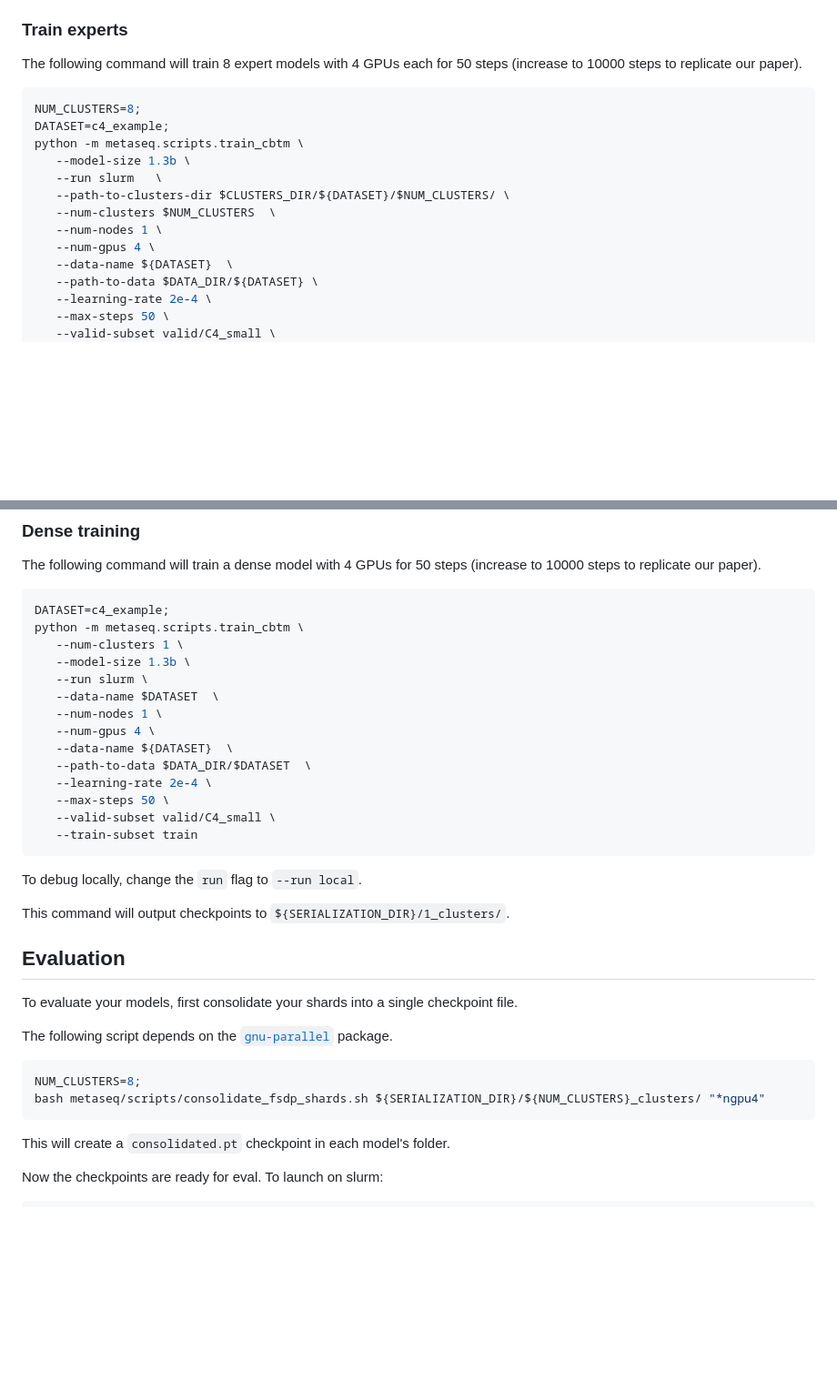
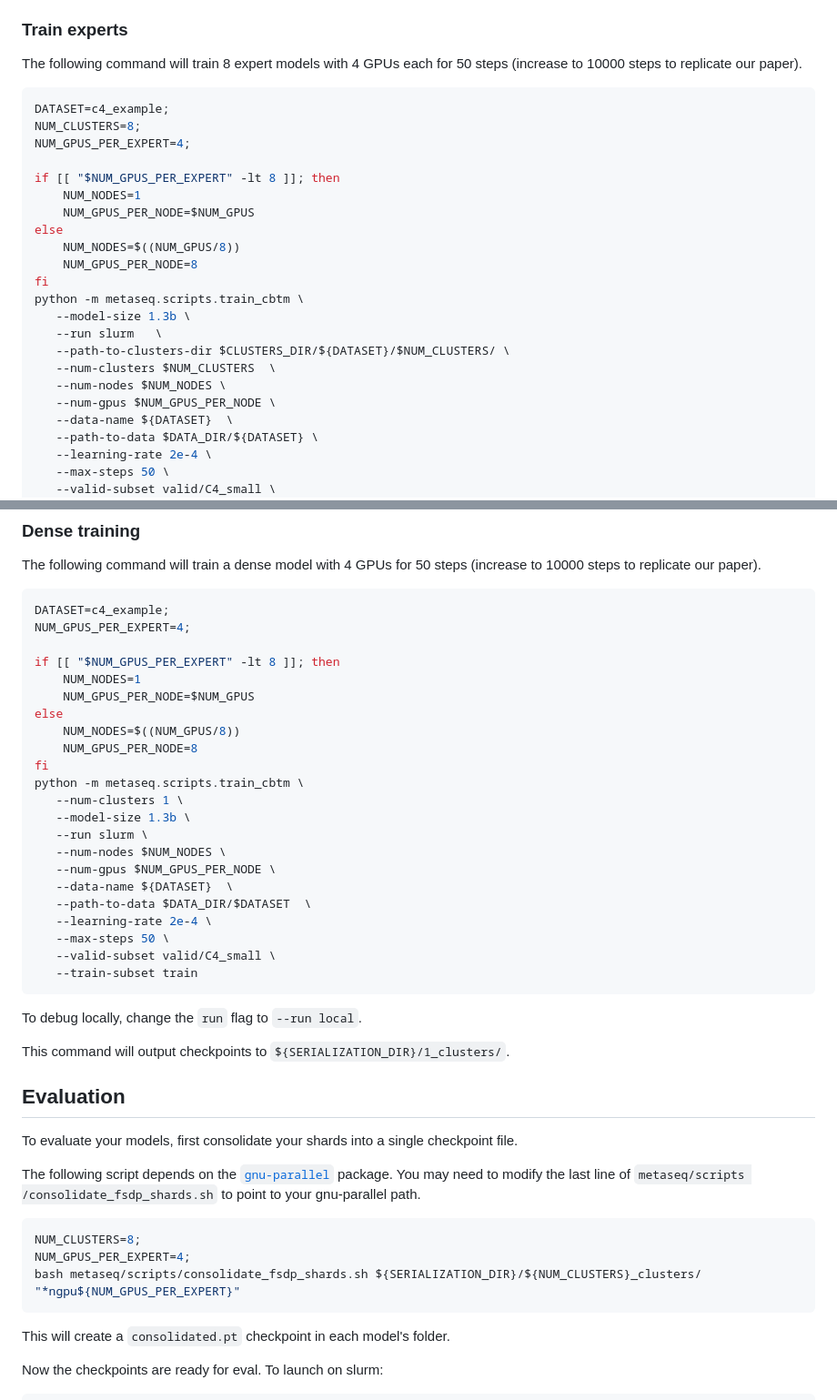
Before and after one commit to kernelmachine/cbtm, a Markdown page: README.md, 2 parts joined by grey strips. Shown at 91% size. GitHub-like rendering; blank space fills up the shorter version.

````diff
--- a/README.md
+++ b/README.md
@@ -262,15 +262,24 @@ The following command will train 8 expert models with 4 GPUs each for 50 steps (
 
 
 ```bash
+DATASET=c4_example;
 NUM_CLUSTERS=8;
-DATASET=c4_example;
+NUM_GPUS_PER_EXPERT=4;
+
+if [[ "$NUM_GPUS_PER_EXPERT" -lt 8 ]]; then
+    NUM_NODES=1
+    NUM_GPUS_PER_NODE=$NUM_GPUS
+else
+    NUM_NODES=$((NUM_GPUS/8))
+    NUM_GPUS_PER_NODE=8
+fi
 python -m metaseq.scripts.train_cbtm \
    --model-size 1.3b \
    --run slurm   \
    --path-to-clusters-dir $CLUSTERS_DIR/${DATASET}/$NUM_CLUSTERS/ \
    --num-clusters $NUM_CLUSTERS  \
-   --num-nodes 1 \
-   --num-gpus 4 \
+   --num-nodes $NUM_NODES \
+   --num-gpus $NUM_GPUS_PER_NODE \
    --data-name ${DATASET}  \
    --path-to-data $DATA_DIR/${DATASET} \
    --learning-rate 2e-4 \
@@ -292,13 +301,21 @@ The following command will train a dense model with 4 GPUs for 50 steps (increas
 
 ```bash
 DATASET=c4_example;
+NUM_GPUS_PER_EXPERT=4;
+
+if [[ "$NUM_GPUS_PER_EXPERT" -lt 8 ]]; then
+    NUM_NODES=1
+    NUM_GPUS_PER_NODE=$NUM_GPUS
+else
+    NUM_NODES=$((NUM_GPUS/8))
+    NUM_GPUS_PER_NODE=8
+fi
 python -m metaseq.scripts.train_cbtm \
    --num-clusters 1 \
    --model-size 1.3b \
    --run slurm \
-   --data-name $DATASET  \
-   --num-nodes 1 \
-   --num-gpus 4 \
+   --num-nodes $NUM_NODES \
+   --num-gpus $NUM_GPUS_PER_NODE \
    --data-name ${DATASET}  \
    --path-to-data $DATA_DIR/$DATASET  \
    --learning-rate 2e-4 \
@@ -317,12 +334,14 @@ This command will output checkpoints to `${SERIALIZATION_DIR}/1_clusters/`.
 
 To evaluate your models, first consolidate your shards into a single checkpoint file.
 
-The following script depends on the [`gnu-parallel`](https://www.gnu.org/software/parallel/) package.
+The following script depends on the [`gnu-parallel`](https://www.gnu.org/software/parallel/) package. You may need to modify the last line of `metaseq/scripts
+/consolidate_fsdp_shards.sh` to point to your gnu-parallel path.
 
 
 ```bash
 NUM_CLUSTERS=8;
-bash metaseq/scripts/consolidate_fsdp_shards.sh ${SERIALIZATION_DIR}/${NUM_CLUSTERS}_clusters/ "*ngpu4"
+NUM_GPUS_PER_EXPERT=4;
+bash metaseq/scripts/consolidate_fsdp_shards.sh ${SERIALIZATION_DIR}/${NUM_CLUSTERS}_clusters/ "*ngpu${NUM_GPUS_PER_EXPERT}"
 ```
 
 This will create a `consolidated.pt` checkpoint in each model's folder.
````
